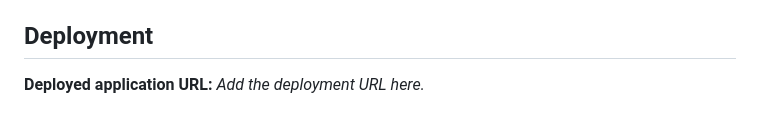
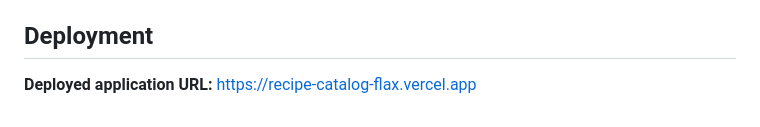
Before and after one commit to ForStudyGit7/recipe-catalog, a Markdown page: README.md, the part around the change. GitHub-like rendering.

Commit message:
docs: update deployment URL in README

```diff
--- a/README.md
+++ b/README.md
@@ -140,4 +140,4 @@ but a formatting script is not currently defined in `package.json`.
 
 ## Deployment
 
-**Deployed application URL:** _Add the deployment URL here._
+**Deployed application URL:** https://recipe-catalog-flax.vercel.app
```
